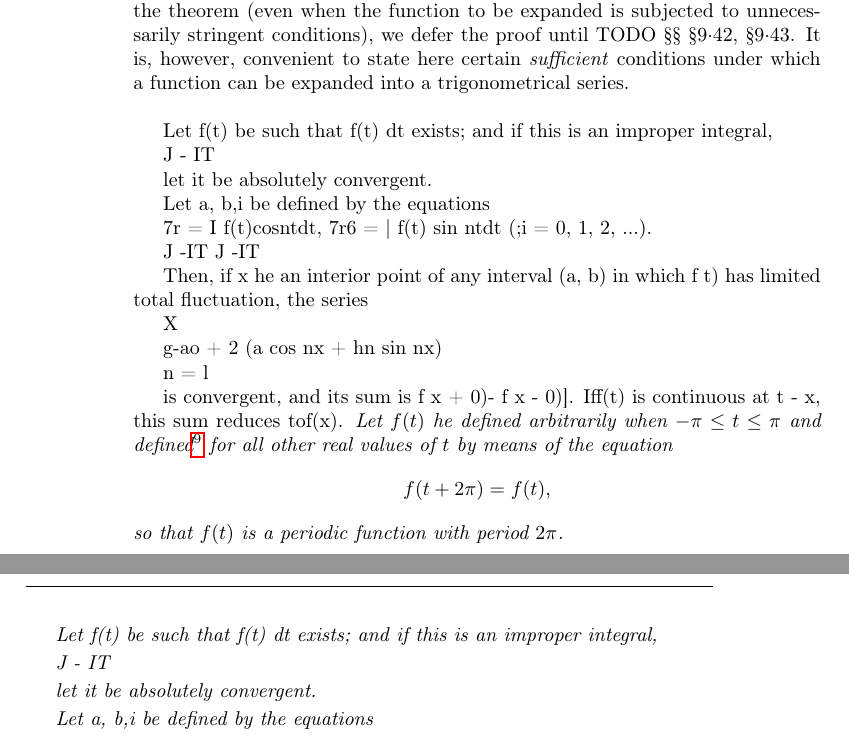
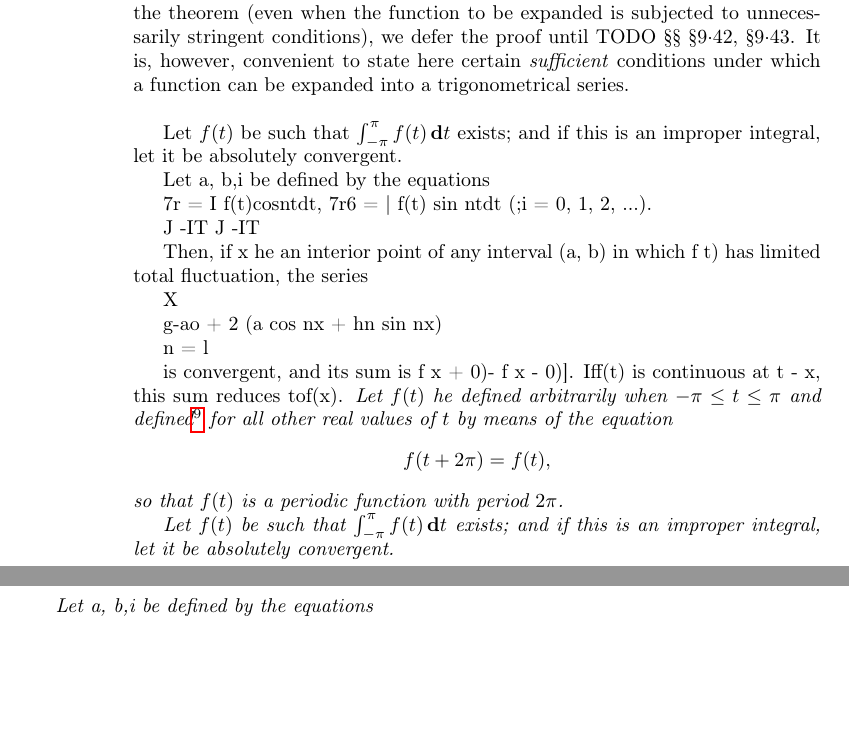
Before and after one commit to bwignall/Whittaker-and-Watson, a LaTeX thesis (src/tex/wandw.tex, which reads src/tex/wandw-ch09.tex): two parts of pages 172 and 173 of 400, joined at a grey line, cut so that both start at the same text, the shorter picture padded with empty space. Compiled offline with pdfLaTeX.

Commit message:
Work on Ch.9

```diff
--- a/src/tex/wandw-ch09.tex
+++ b/src/tex/wandw-ch09.tex
@@ -459,12 +459,9 @@ trigonometrical series.
   $$
   so that $f(t)$ is a periodic function with period $2\pi$.
 
-Let f(t) be such that f(t) dt exists; and if this is an improper
-integral,
-
-J - IT
-
-let it be absolutely convergent.
+  Let $f(t)$ be such that
+  $\int_{-\pi}^{\pi} f(t) \dmeasure t$ exists; and if this is an improper
+  integral, let it be absolutely convergent.
 
 Let a, b,i be defined by the equations
 
```
